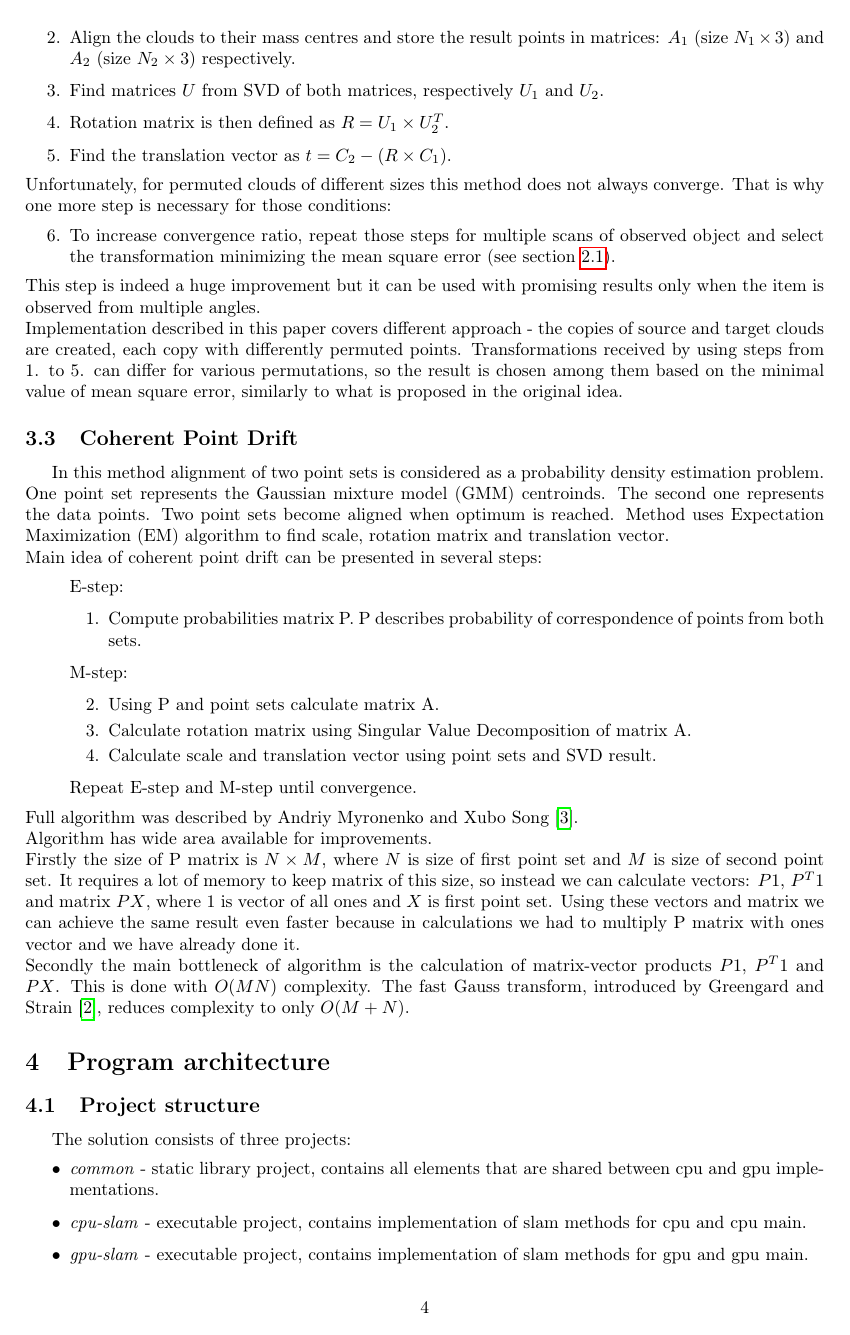
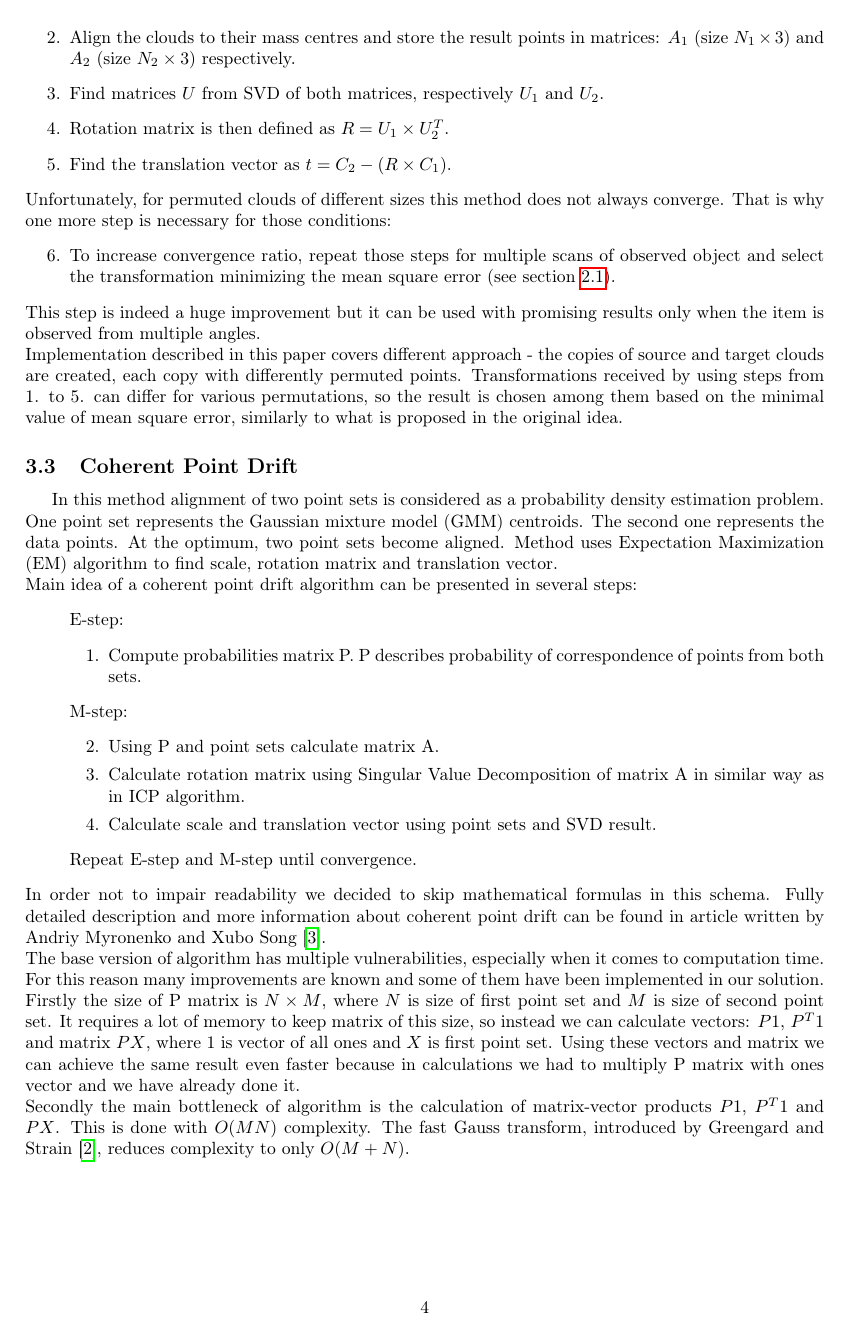
Before and after one commit to Sliwson/cuda-slam, a LaTeX document (doc/documentation.tex): page 5 of 17. Compiled offline with pdfLaTeX.

Commit message:
Fix pr issues

```diff
--- a/doc/documentation.tex
+++ b/doc/documentation.tex
@@ -109,8 +109,8 @@ Implementation described in this paper covers different approach - the copies of
 
 \subsection{Coherent Point Drift}
 
-In this method alignment of two point sets is considered as a probability density estimation problem. One point set represents the Gaussian mixture model (GMM) centroinds. The second one represents the data points. Two point sets become aligned when optimum is reached. Method uses Expectation Maximization (EM) algorithm to find scale, rotation matrix and translation vector.\\
-Main idea of coherent point drift can be presented in several steps:
+In this method alignment of two point sets is considered as a probability density estimation problem. One point set represents the Gaussian mixture model (GMM) centroids. The second one represents the data points. At the optimum, two point sets become aligned. Method uses Expectation Maximization (EM) algorithm to find scale, rotation matrix and translation vector.\\
+Main idea of a coherent point drift algorithm can be presented in several steps:
 \begin{itemize}[label={}]
 \item E-step:
 \begin{enumerate}
@@ -120,14 +120,14 @@ Main idea of coherent point drift can be presented in several steps:
 \begin{enumerate}
 \setcounter{enumi}{1}
 \item Using P and point sets calculate matrix A.
-\item Calculate rotation matrix using Singular Value Decomposition of matrix A.
+\item Calculate rotation matrix using Singular Value Decomposition of matrix A in similar way as in ICP algorithm.
 \item Calculate scale and translation vector using point sets and SVD result.
 \end{enumerate}
 \item Repeat E-step and M-step until convergence.
 \end{itemize}
-Full algorithm was described by Andriy Myronenko and Xubo Song \cite{cpd}.\\
-Algorithm has wide area available for improvements.\\
-Firstly the size of P matrix is $N \times M$, where $N$ is size of first point set and $M$ is size of second point set. It requires a lot of memory to keep matrix of this size, so instead we can calculate vectors: $P1$, $P^T 1$ and matrix $PX$, where $1$ is vector of all ones and $X$ is first point set. Using these vectors and matrix we can achieve the same result even faster because in calculations we had to multiply P matrix with ones vector and we have already done it.\\
+In order not to impair readability we decided to skip mathematical formulas in this schema. Fully detailed description and more information about coherent point drift can be found in article written by Andriy Myronenko and Xubo Song \cite{cpd}.\\
+The base version of algorithm has multiple vulnerabilities, especially when it comes to computation time.
+For this reason many improvements are known and some of them have been implemented in our solution. Firstly the size of P matrix is $N \times M$, where $N$ is size of first point set and $M$ is size of second point set. It requires a lot of memory to keep matrix of this size, so instead we can calculate vectors: $P1$, $P^T 1$ and matrix $PX$, where $1$ is vector of all ones and $X$ is first point set. Using these vectors and matrix we can achieve the same result even faster because in calculations we had to multiply P matrix with ones vector and we have already done it.\\
 Secondly the main bottleneck of algorithm is the calculation of matrix-vector products $P1$, $P^T1$ and $PX$. This is done with $O(MN)$ complexity. The fast Gauss transform, introduced by Greengard and Strain \cite{fgt}, reduces complexity to only $O(M+N)$.
 
 \section{Program architecture}
```
Also changed, not shown: doc/bibliography.bib (+7 -0 lines), doc/documentation.tex (11 more changed lines).
